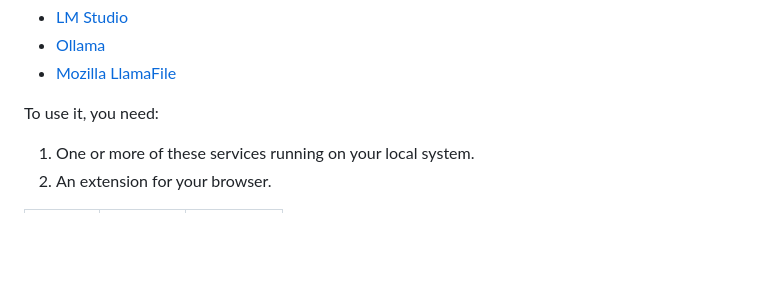
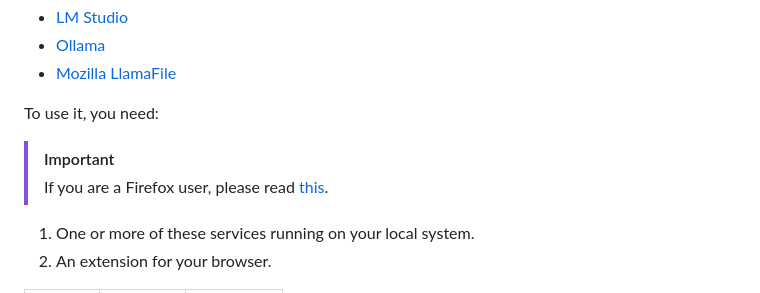
Before and after one commit to ivostoykov/localAI, a Markdown page: README.md, the part around the change. Drawn GitHub-style; blank space fills up the shorter version.

```diff
--- a/README.md
+++ b/README.md
@@ -24,6 +24,11 @@ Supported tools are (those providing a local endpoint API):
 * [Mozilla LlamaFile](https://github.com/Mozilla-Ocho/llamafile)
 
 To use it, you need:
+
+> [!IMPORTANT]
+>
+> If you are a Firefox user, please read [this](ff.md).
+>
 
 1. One or more of these services running on your local system.
 2. An extension for your browser.
```
Also changed, not shown: ff.md (added, +23 -0 lines), media/01_manage.png (added), media/02_manage.png (added), media/03_permissions.png (added), media/04_data.png (added), media/chrome/userCmd.png (added).
